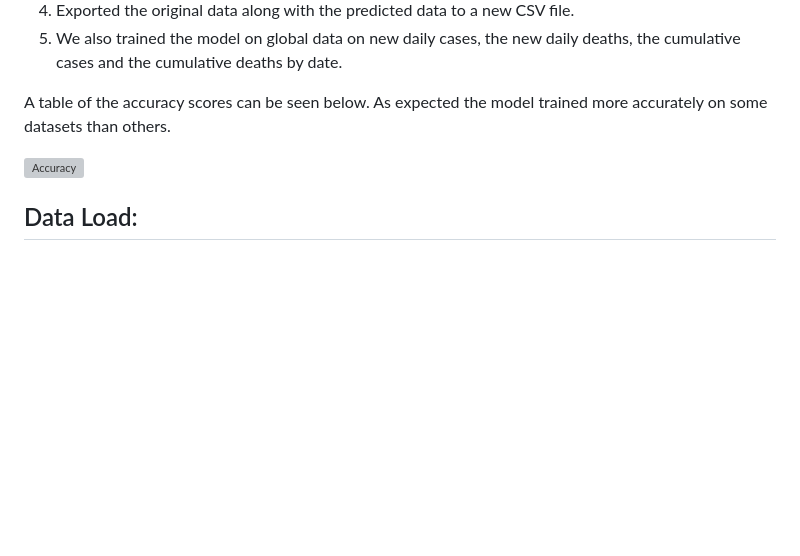
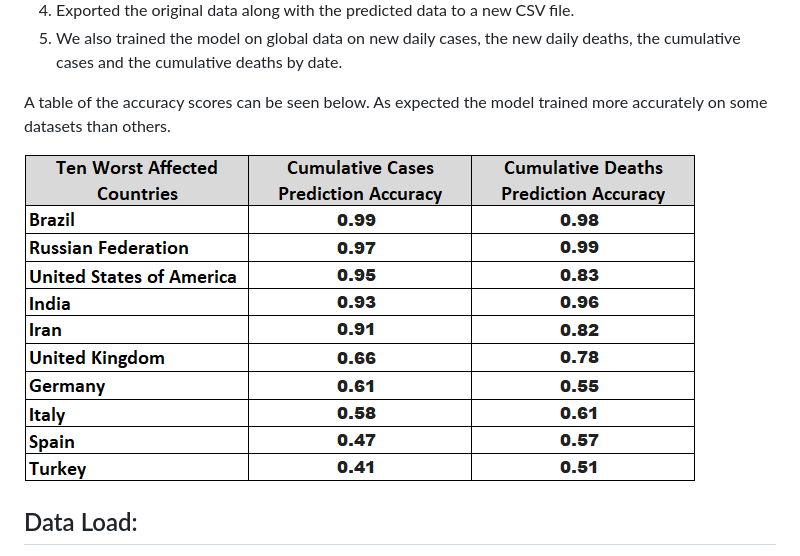
Before and after one commit to annmcnamara/Project_3, a Markdown page: README.md, the part around the change. Drawn GitHub-style; blank space fills up the shorter version; grey boxes are pictures that could not be loaded.

```diff
--- a/README.md
+++ b/README.md
@@ -53,7 +53,7 @@ We did the following to transform the data:
 
 A table of the accuracy scores can be seen below.   As expected the model trained more accurately on some datasets than others.
 
-![Accuracy](Images/accuracy.png)
+![TrainingTable](Images/training_accuracy.png)
 
 ## Data Load:
 We then loaded the CSV file into a Tableau workbook. This workbook can be found at the following location:
```
Also changed, not shown: Images/training_accuracy.png (renamed from Images/Accuracy.png).
